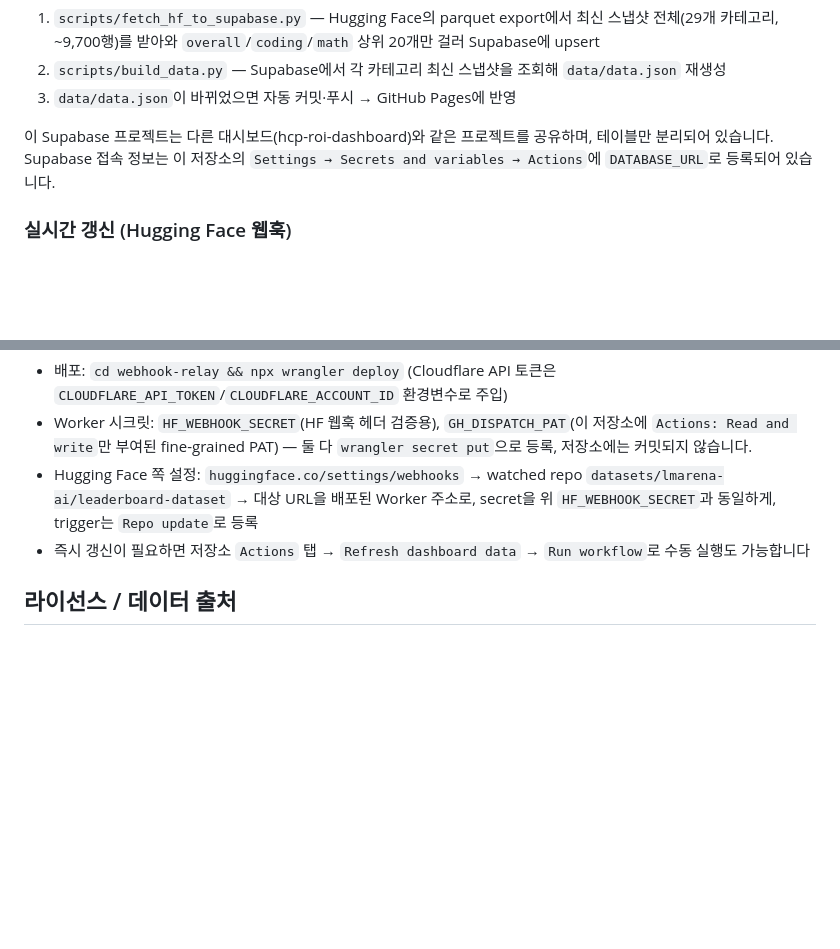
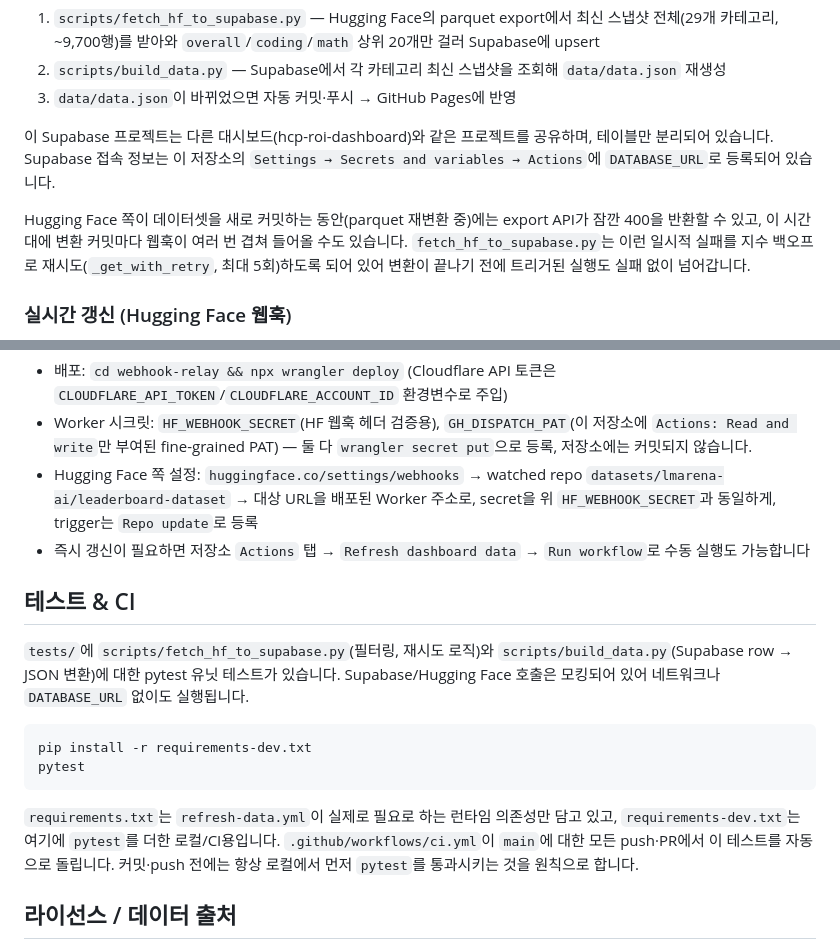
Before and after one commit to kmh8405/ai-model-dev-dashboard, a Markdown page: README.md, 2 parts joined by grey strips. Drawn GitHub-style; blank space fills up the shorter version.

Commit message:
Document HF retry logic and pytest/CI setup in README
README described the refresh pipeline in detail but never mentioned
the retry-on-transient-400 fix, the tests/ suite, or ci.yml added
alongside it — catching it up so the docs match what's actually there.

````diff
--- a/README.md
+++ b/README.md
@@ -28,6 +28,8 @@
 
 이 Supabase 프로젝트는 다른 대시보드(hcp-roi-dashboard)와 같은 프로젝트를 공유하며, 테이블만 분리되어 있습니다. Supabase 접속 정보는 이 저장소의 `Settings → Secrets and variables → Actions`에 `DATABASE_URL`로 등록되어 있습니다.
 
+Hugging Face 쪽이 데이터셋을 새로 커밋하는 동안(parquet 재변환 중)에는 export API가 잠깐 400을 반환할 수 있고, 이 시간대에 변환 커밋마다 웹훅이 여러 번 겹쳐 들어올 수도 있습니다. `fetch_hf_to_supabase.py`는 이런 일시적 실패를 지수 백오프로 재시도(`_get_with_retry`, 최대 5회)하도록 되어 있어 변환이 끝나기 전에 트리거된 실행도 실패 없이 넘어갑니다.
+
 ### 실시간 갱신 (Hugging Face 웹훅)
 
 원본 데이터셋(`lmarena-ai/leaderboard-dataset`)은 고정된 주기가 아니라 하루~최대 열흘 이상 간격으로 불규칙하게 갱신됩니다(과거 커밋 이력 기준 간격 중앙값 약 2일). 하루 1회 크론만으로는 실제 갱신 시점과 어긋나 최대 하루 가까이 지연될 수 있어서, `webhook-relay/`에 Cloudflare Workers 기반 중계 서버를 추가해 원본이 바뀌는 즉시 반영되도록 했습니다.
@@ -38,6 +40,17 @@
 - Worker 시크릿: `HF_WEBHOOK_SECRET`(HF 웹훅 헤더 검증용), `GH_DISPATCH_PAT`(이 저장소에 `Actions: Read and write`만 부여된 fine-grained PAT) — 둘 다 `wrangler secret put`으로 등록, 저장소에는 커밋되지 않습니다.
 - Hugging Face 쪽 설정: `huggingface.co/settings/webhooks` → watched repo `datasets/lmarena-ai/leaderboard-dataset` → 대상 URL을 배포된 Worker 주소로, secret을 위 `HF_WEBHOOK_SECRET`과 동일하게, trigger는 `Repo update`로 등록
 - 즉시 갱신이 필요하면 저장소 `Actions` 탭 → `Refresh dashboard data` → `Run workflow`로 수동 실행도 가능합니다
+
+## 테스트 & CI
+
+`tests/`에 `scripts/fetch_hf_to_supabase.py`(필터링, 재시도 로직)와 `scripts/build_data.py`(Supabase row → JSON 변환)에 대한 pytest 유닛 테스트가 있습니다. Supabase/Hugging Face 호출은 모킹되어 있어 네트워크나 `DATABASE_URL` 없이도 실행됩니다.
+
+```bash
+pip install -r requirements-dev.txt
+pytest
+```
+
+`requirements.txt`는 `refresh-data.yml`이 실제로 필요로 하는 런타임 의존성만 담고 있고, `requirements-dev.txt`는 여기에 `pytest`를 더한 로컬/CI용입니다. `.github/workflows/ci.yml`이 `main`에 대한 모든 push·PR에서 이 테스트를 자동으로 돌립니다. 커밋·push 전에는 항상 로컬에서 먼저 `pytest`를 통과시키는 것을 원칙으로 합니다.
 
 ## 라이선스 / 데이터 출처
 
````
